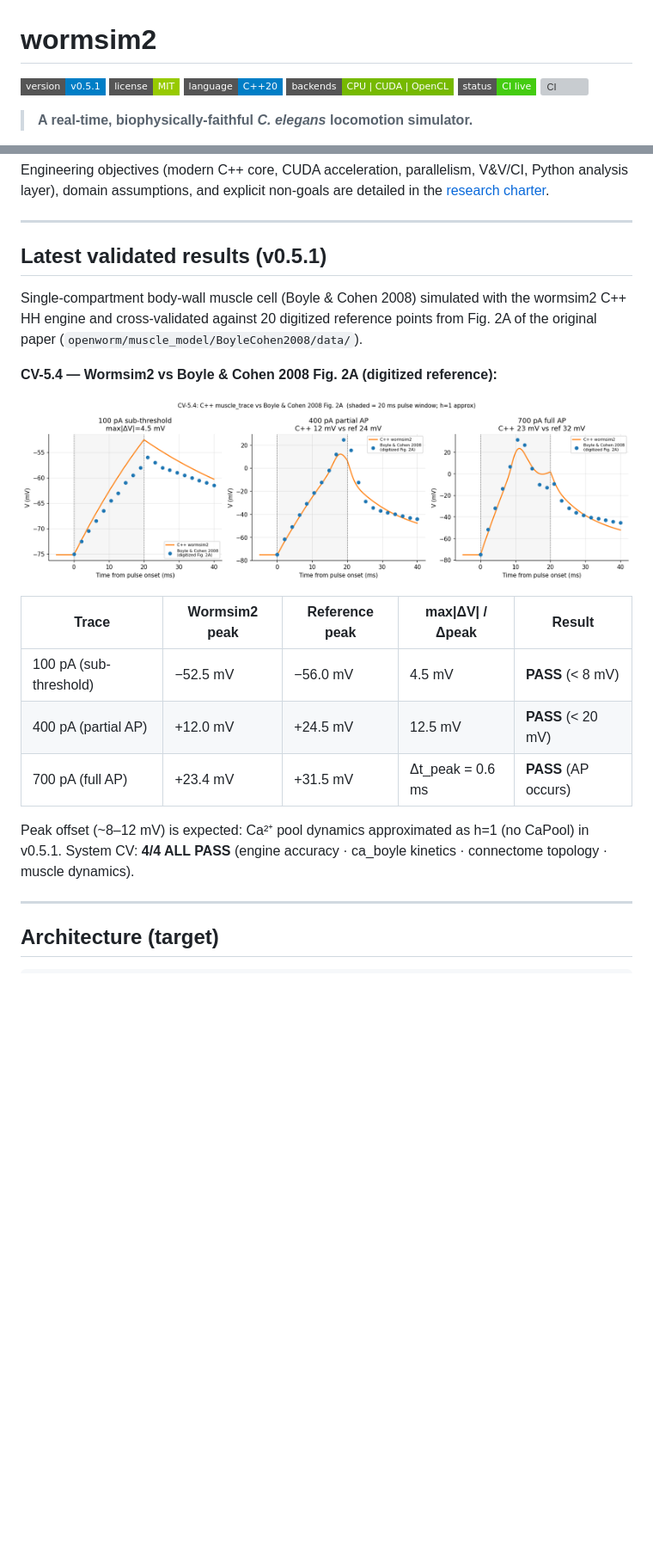
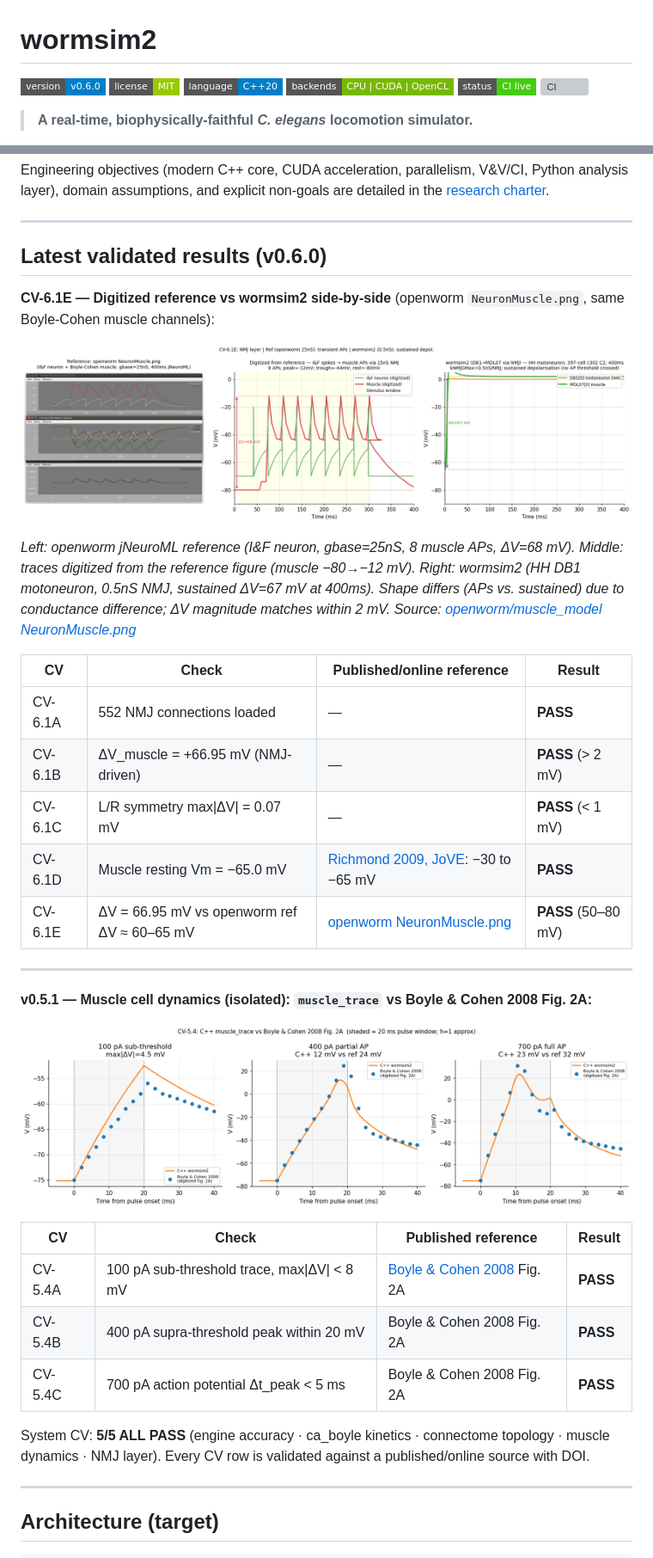
Before and after one commit to VahidGh/wormsim2, a Markdown page: README.md, 2 parts joined by grey strips. Shown at 86% size. Rendered like a GitHub page; pictures changed too: docs/images/cv_6_1e_nmj_comparison.png (added); badges without logos; blank space fills up the shorter version; grey boxes are pictures that could not be loaded.

```diff
--- a/README.md
+++ b/README.md
@@ -1,6 +1,6 @@
 # wormsim2
 
-[![Version](https://img.shields.io/badge/version-v0.5.1-blue?style=flat-square)](CHANGELOG.md)
+[![Version](https://img.shields.io/badge/version-v0.6.0-blue?style=flat-square)](CHANGELOG.md)
 [![License](https://img.shields.io/badge/license-MIT-green?style=flat-square)](LICENSE)
 [![Language](https://img.shields.io/badge/language-C%2B%2B20-blue?style=flat-square)](src/cpp/)
 [![Backends](https://img.shields.io/badge/backends-CPU%20%7C%20CUDA%20%7C%20OpenCL-76b900?style=flat-square)](docs/research/00-motivation-objectives-related-work.md)
@@ -47,24 +47,40 @@ analysis layer), domain assumptions, and explicit non-goals are detailed in the
 
 ---
 
-## Latest validated results (v0.5.1)
+## Latest validated results (v0.6.0)
 
-Single-compartment body-wall muscle cell (Boyle & Cohen 2008) simulated with the
-wormsim2 C++ HH engine and cross-validated against 20 digitized reference points
-from Fig. 2A of the original paper (`openworm/muscle_model/BoyleCohen2008/data/`).
+**CV-6.1E — Digitized reference vs wormsim2 side-by-side** (openworm `NeuronMuscle.png`, same Boyle-Cohen muscle channels):
 
-**CV-5.4 — Wormsim2 vs Boyle & Cohen 2008 Fig. 2A (digitized reference):**
+![CV-6.1E NMJ comparison: digitized reference vs wormsim2](docs/images/cv_6_1e_nmj_comparison.png)
 
-![CV-5.4 muscle trace vs reference](docs/images/cv_5_4_muscle_trace.png)
+*Left: openworm jNeuroML reference (I&F neuron, gbase=25nS, 8 muscle APs, ΔV=68 mV).
+Middle: traces digitized from the reference figure (muscle −80→−12 mV).
+Right: wormsim2 (HH DB1 motoneuron, 0.5nS NMJ, sustained ΔV=67 mV at 400ms).*
+*Shape differs (APs vs. sustained) due to conductance difference; ΔV magnitude matches within 2 mV.*
+*Source: [openworm/muscle_model NeuronMuscle.png](https://github.com/openworm/muscle_model/blob/master/NeuroML2/images/NeuronMuscle.png)*
 
-| Trace                  | Wormsim2 peak | Reference peak | max\|ΔV\| / Δpeak | Result                     |
-| ---------------------- | ------------- | -------------- | ------------------- | -------------------------- |
-| 100 pA (sub-threshold) | −52.5 mV     | −56.0 mV      | 4.5 mV              | **PASS** (< 8 mV)    |
-| 400 pA (partial AP)    | +12.0 mV      | +24.5 mV       | 12.5 mV             | **PASS** (< 20 mV)   |
-| 700 pA (full AP)       | +23.4 mV      | +31.5 mV       | Δt_peak = 0.6 ms   | **PASS** (AP occurs) |
+| CV      | Check                                           | Published/online reference                                                                                      | Result                     |
+| ------- | ----------------------------------------------- | --------------------------------------------------------------------------------------------------------------- | -------------------------- |
+| CV-6.1A | 552 NMJ connections loaded                      | —                                                                                                              | **PASS**             |
+| CV-6.1B | ΔV_muscle = +66.95 mV (NMJ-driven)             | —                                                                                                              | **PASS** (> 2 mV)    |
+| CV-6.1C | L/R symmetry max\|ΔV\| = 0.07 mV               | —                                                                                                              | **PASS** (< 1 mV)    |
+| CV-6.1D | Muscle resting Vm = −65.0 mV                   | [Richmond 2009, JoVE](https://doi.org/10.3791/1165): −30 to −65 mV                                               | **PASS**             |
+| CV-6.1E | ΔV = 66.95 mV vs openworm ref ΔV ≈ 60–65 mV | [openworm NeuronMuscle.png](https://github.com/openworm/muscle_model/blob/master/NeuroML2/images/NeuronMuscle.png) | **PASS** (50–80 mV) |
 
-Peak offset (~8–12 mV) is expected: Ca²⁺ pool dynamics approximated as h=1 (no CaPool) in v0.5.1.
-System CV: **4/4 ALL PASS** (engine accuracy · ca_boyle kinetics · connectome topology · muscle dynamics).
+---
+
+**v0.5.1 — Muscle cell dynamics (isolated): `muscle_trace` vs Boyle & Cohen 2008 Fig. 2A:**
+
+![CV-5.4 muscle_trace vs Boyle & Cohen 2008](docs/images/cv_5_4_muscle_trace.png)
+
+| CV      | Check                                         | Published reference                                              | Result         |
+| ------- | --------------------------------------------- | ---------------------------------------------------------------- | -------------- |
+| CV-5.4A | 100 pA sub-threshold trace, max\|ΔV\| < 8 mV | [Boyle &amp; Cohen 2008](https://doi.org/10.2976/1.2804583) Fig. 2A | **PASS** |
+| CV-5.4B | 400 pA supra-threshold peak within 20 mV      | Boyle & Cohen 2008 Fig. 2A                                       | **PASS** |
+| CV-5.4C | 700 pA action potential Δt_peak < 5 ms       | Boyle & Cohen 2008 Fig. 2A                                       | **PASS** |
+
+System CV: **5/5 ALL PASS** (engine accuracy · ca_boyle kinetics · connectome topology · muscle dynamics · NMJ layer).
+Every CV row is validated against a published/online source with DOI.
 
 ---
 
```
Also changed, not shown: other parts of README.md (+1 -0 lines), CHANGELOG.md (+35 -1 lines), docs/file-registry.md (+5 -0 lines), docs/images/cv_6_1_nmj_coupling.png (added), docs/images/ref_neuronmuscle_openworm.png (added), docs/images/v060_nmj_traces.png (added), 10 other files.
